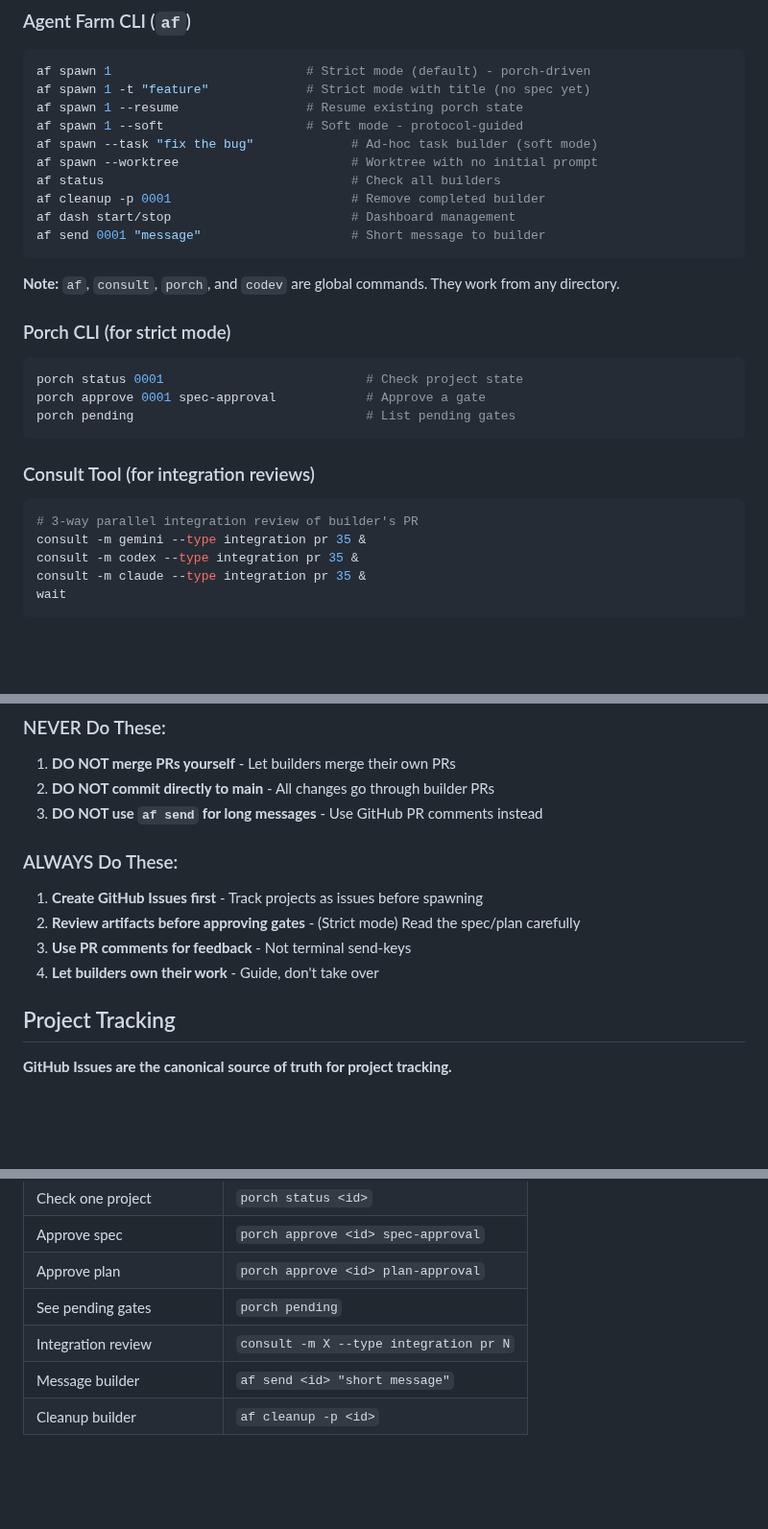
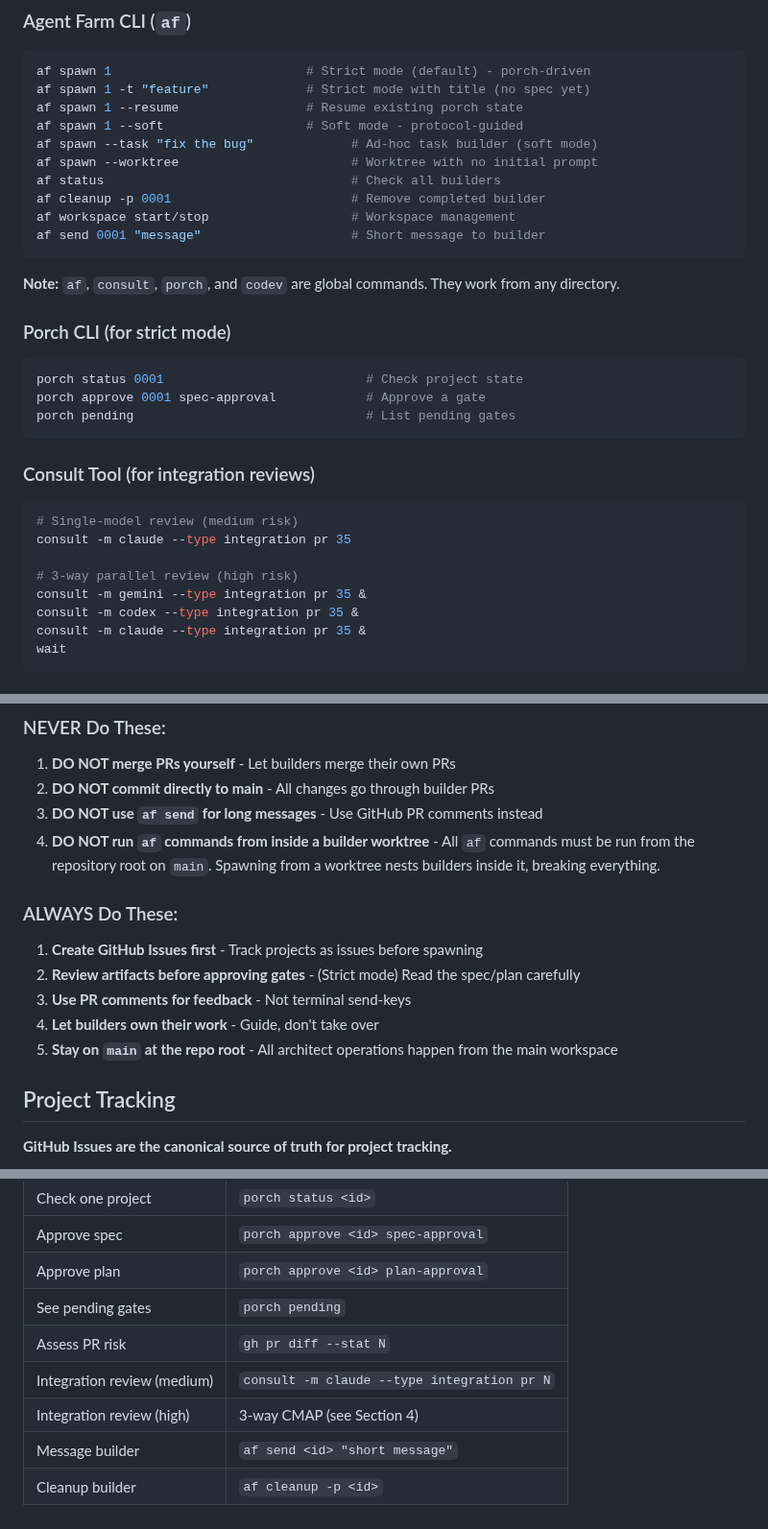
Before and after one commit to MachineWisdomAI/fava-trails, a Markdown page: .architect-role.md, 3 parts joined by grey strips. Shown at 96% size. Rendered like a GitHub page; blank space fills up the shorter version.

````diff
--- a/.architect-role.md
+++ b/.architect-role.md
@@ -36,7 +36,7 @@ af spawn --task "fix the bug"             # Ad-hoc task builder (soft mode)
 af spawn --worktree                       # Worktree with no initial prompt
 af status                                 # Check all builders
 af cleanup -p 0001                        # Remove completed builder
-af dash start/stop                        # Dashboard management
+af workspace start/stop                   # Workspace management
 af send 0001 "message"                    # Short message to builder
 ```
 
@@ -53,7 +53,10 @@ porch pending                               # List pending gates
 ### Consult Tool (for integration reviews)
 
 ```bash
-# 3-way parallel integration review of builder's PR
+# Single-model review (medium risk)
+consult -m claude --type integration pr 35
+
+# 3-way parallel review (high risk)
 consult -m gemini --type integration pr 35 &
 consult -m codex --type integration pr 35 &
 consult -m claude --type integration pr 35 &
@@ -156,12 +204,14 @@ af cleanup -p 0042
 1. **DO NOT merge PRs yourself** - Let builders merge their own PRs
 2. **DO NOT commit directly to main** - All changes go through builder PRs
 3. **DO NOT use `af send` for long messages** - Use GitHub PR comments instead
+4. **DO NOT run `af` commands from inside a builder worktree** - All `af` commands must be run from the repository root on `main`. Spawning from a worktree nests builders inside it, breaking everything.
 
 ### ALWAYS Do These:
 1. **Create GitHub Issues first** - Track projects as issues before spawning
 2. **Review artifacts before approving gates** - (Strict mode) Read the spec/plan carefully
 3. **Use PR comments for feedback** - Not terminal send-keys
 4. **Let builders own their work** - Guide, don't take over
+5. **Stay on `main` at the repo root** - All architect operations happen from the main workspace
 
 ## Project Tracking
 
@@ -223,6 +273,8 @@ Before approving implementations with UX requirements:
 | Approve spec | `porch approve <id> spec-approval` |
 | Approve plan | `porch approve <id> plan-approval` |
 | See pending gates | `porch pending` |
-| Integration review | `consult -m X --type integration pr N` |
+| Assess PR risk | `gh pr diff --stat N` |
+| Integration review (medium) | `consult -m claude --type integration pr N` |
+| Integration review (high) | 3-way CMAP (see Section 4) |
 | Message builder | `af send <id> "short message"` |
 | Cleanup builder | `af cleanup -p <id>` |
````
Also changed, not shown: other parts of .architect-role.md (+55 -10 lines).
